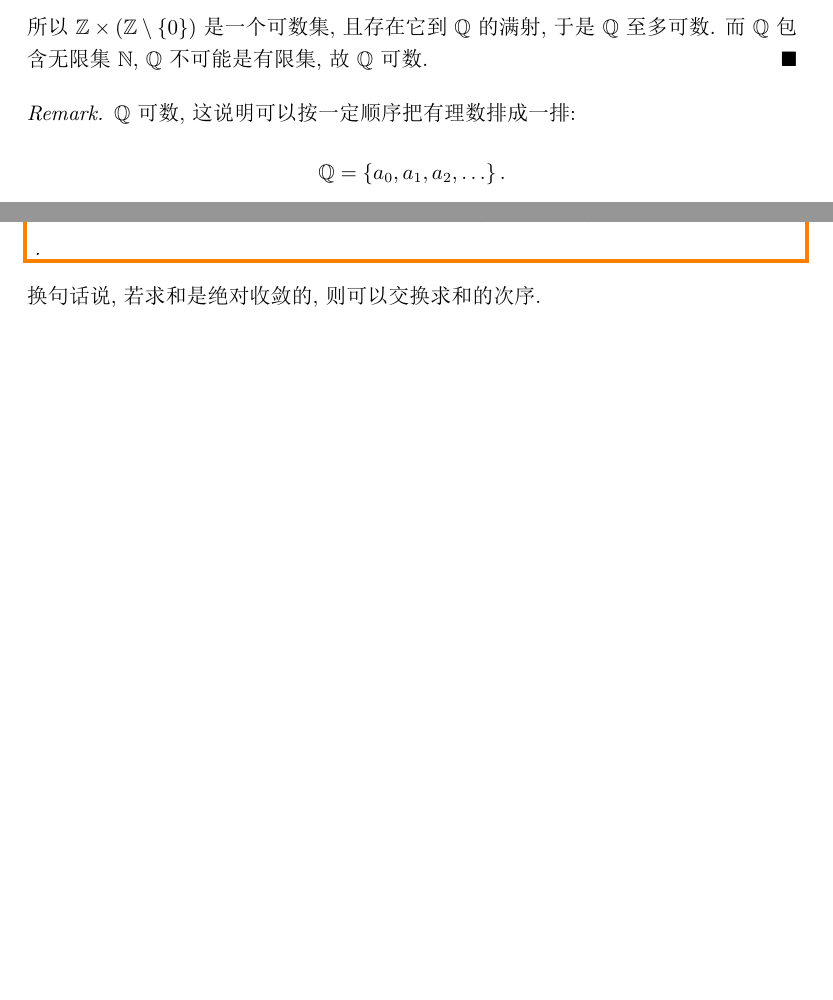
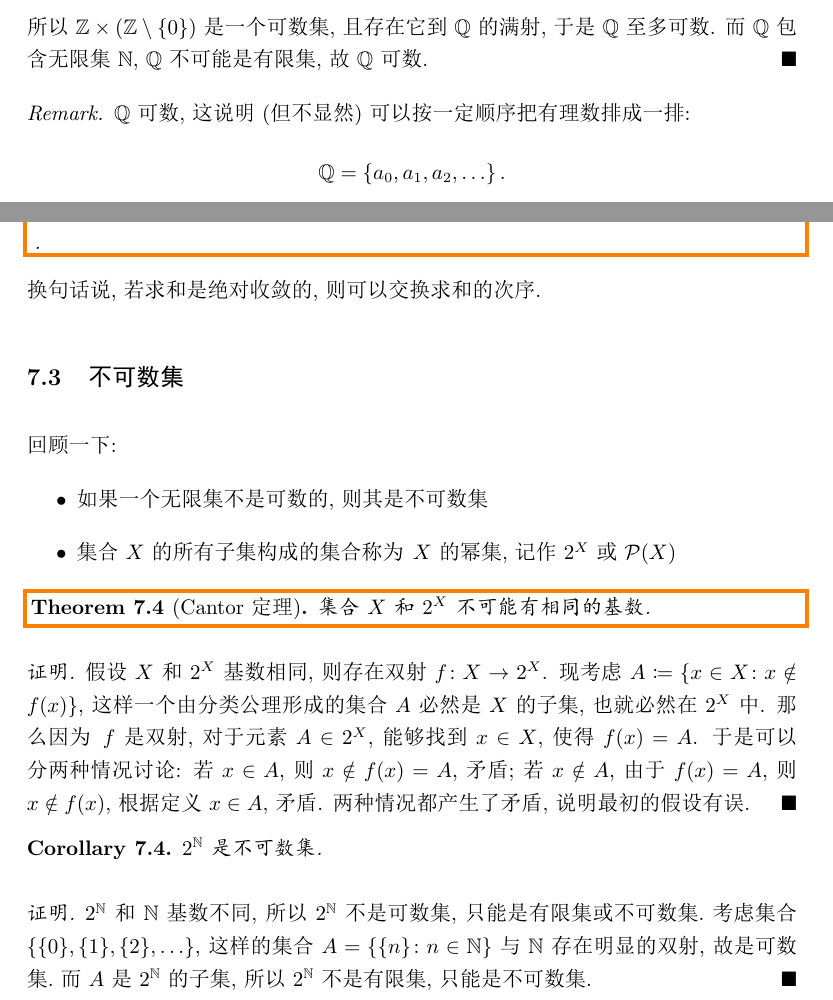
Before and after one commit to ScaredHD/Docs, a LaTeX document (分析/数学分析/analysis_I.tex): two parts of pages 68 and 69 of 69, joined at a grey line, cut so that both start at the same text, the shorter picture padded with empty space. The pictures show the PDF file 分析/数学分析/analysis_I.pdf that the author committed with the source.

Commit message:
Update analysis_I

```diff
--- a/分析/数学分析/analysis_I.tex
+++ b/分析/数学分析/analysis_I.tex
@@ -2618,7 +2618,7 @@ $ f \colon X \to Y $ 为满射 $ Y = f(X) $, 而 $ X $ 可数意味着 $ f(X) $
 \end{proof}
 
 \begin{remark}
-    $ \Q $ 可数, 这说明可以按一定顺序把有理数排成一排: \[ \Q = \set{a_0, a_1, a_2, \dots} \,.\]
+    $ \Q $ 可数, 这说明 (但不显然) 可以按一定顺序把有理数排成一排: \[ \Q = \set{a_0, a_1, a_2, \dots} \,.\]
 \end{remark}
 
 
@@ -2654,6 +2654,29 @@ $ f \colon X \to Y $ 为满射 $ Y = f(X) $, 而 $ X $ 可数意味着 $ f(X) $
 换句话说, 若求和是绝对收敛的, 则可以交换求和的次序.
 
 
+\subsection{不可数集}
+回顾一下:
+\begin{itemize}
+    \item 如果一个无限集不是可数的, 则其是不可数集
+    \item 集合 $ X $ 的所有子集构成的集合称为 $ X $ 的幂集, 记作 $ 2^X $ 或 $ \cal P(X) $
+\end{itemize}
+
+\begin{theorem}[\text{Cantor 定理}]
+    集合 $ X $ 和 $ 2^X $ 不可能有相同的基数.
+\end{theorem}
+
+\begin{proof}
+    假设 $ X $ 和 $ 2^X $ 基数相同, 则存在双射 $ f \colon X \to 2^X $. 现考虑 $ A \coloneqq \set{x \in X \colon x \notin f(x)} $, 这样一个由分类公理形成的集合 $ A $ 必然是 $ X $ 的子集, 也就必然在 $ 2^X $ 中. 那么因为 $ f $ 是双射, 对于元素 $ A \in 2^X $, 能够找到 $ x \in X $, 使得 $ f(x) = A $. 于是可以分两种情况讨论: 若 $ x \in A $, 则 $ x \notin f(x) = A $, 矛盾; 若 $ x \notin A $, 由于 $ f(x) = A $, 则 $ x \notin f(x) $, 根据定义 $ x \in A $, 矛盾. 两种情况都产生了矛盾, 说明最初的假设有误.
+\end{proof}
+
+\begin{corollary}
+    $ 2^\N $ 是不可数集.
+\end{corollary}
+
+\begin{proof}
+    $ 2^\N $ 和 $ \N $ 基数不同, 所以 $ 2^\N $ 不是可数集, 只能是有限集或不可数集. 考虑集合 $ \set{\set{0}, \set{1}, \set{2}, \dots} $, 这样的集合 $ A = \set{\set{n} \colon n \in \N} $ 与 $ \N $ 存在明显的双射, 故是可数集. 而 $ A $ 是 $ 2^\N $ 的子集, 所以 $ 2^\N $ 不是有限集, 只能是不可数集.
+\end{proof}
+
 
 
 \end{document}
```
Also changed, not shown: 分析/数学分析/analysis_I.pdf, 6 other files.
